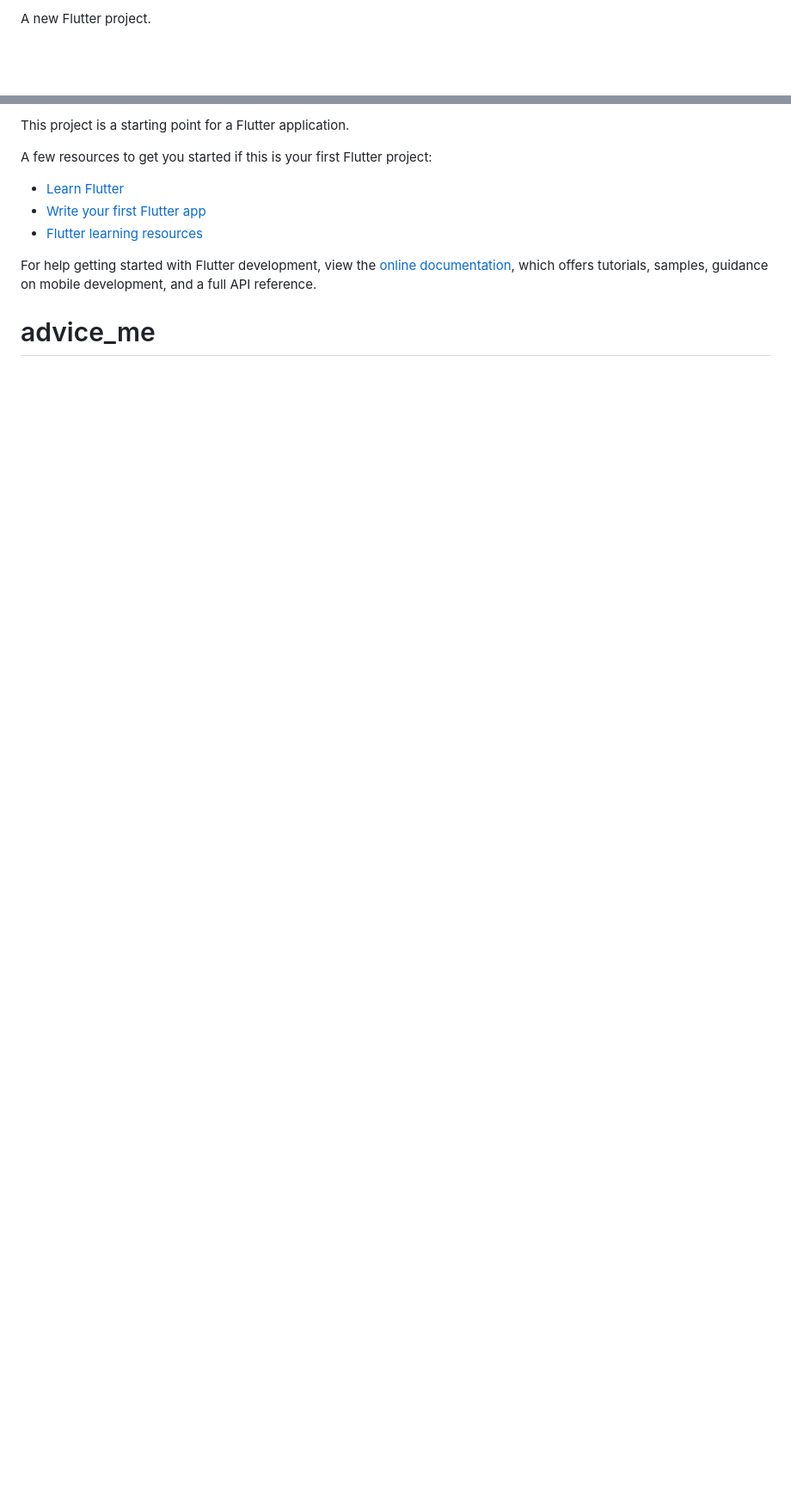
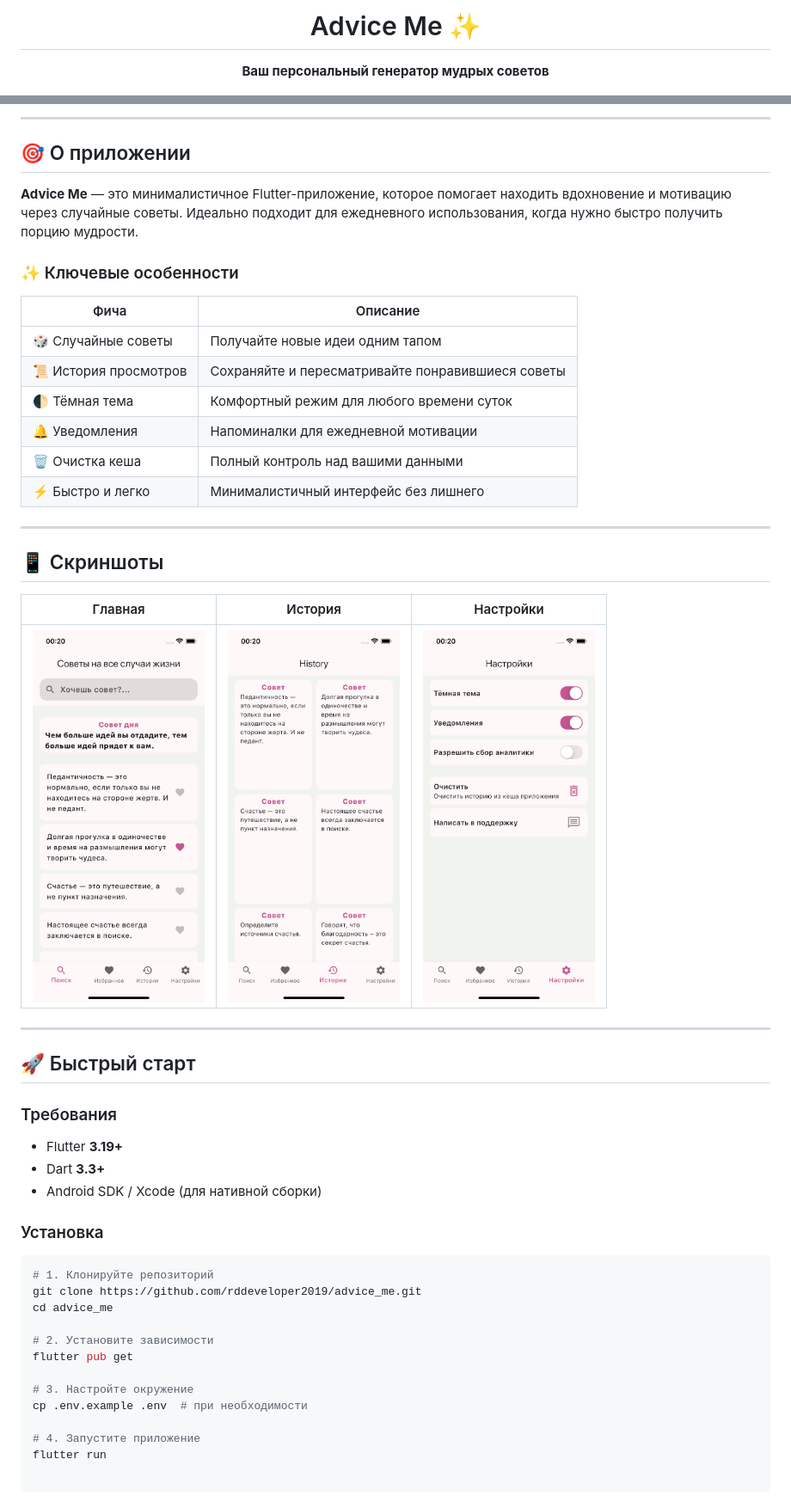
Before and after one commit to rddeveloper2019/advice_me, a Markdown page: README.md, 2 parts joined by grey strips. Shown: that part at 86% size. GitHub-like rendering; pictures changed too: repo_assets/history.png (added), repo_assets/search.png (added), repo_assets/settings.png (added); blank space fills up the shorter version.

````diff
--- a/README.md
+++ b/README.md
@@ -2,3 +5,6 @@
 
-A new Flutter project.
+<h1 align="center">Advice Me ✨</h1>
+<p align="center">
+  <strong>Ваш персональный генератор мудрых советов</strong>
+</p>
 
@@ -6,13 +24,52 @@ A new Flutter project.
 
-This project is a starting point for a Flutter application.
+---
 
-A few resources to get you started if this is your first Flutter project:
+## 🎯 О приложении
 
-- [Learn Flutter](https://docs.flutter.dev/get-started/learn-flutter)
-- [Write your first Flutter app](https://docs.flutter.dev/get-started/codelab)
-- [Flutter learning resources](https://docs.flutter.dev/reference/learning-resources)
+**Advice Me** — это минималистичное Flutter-приложение, которое помогает находить вдохновение и мотивацию через случайные советы. Идеально подходит для ежедневного использования, когда нужно быстро получить порцию мудрости.
 
-For help getting started with Flutter development, view the
-[online documentation](https://docs.flutter.dev/), which offers tutorials,
-samples, guidance on mobile development, and a full API reference.
-# advice_me
+### ✨ Ключевые особенности
+
+| Фича | Описание |
+|------|----------|
+| 🎲 Случайные советы | Получайте новые идеи одним тапом |
+| 📜 История просмотров | Сохраняйте и пересматривайте понравившиеся советы |
+| 🌓 Тёмная тема | Комфортный режим для любого времени суток |
+| 🔔 Уведомления | Напоминалки для ежедневной мотивации |
+| 🗑️ Очистка кеша | Полный контроль над вашими данными |
+| ⚡ Быстро и легко | Минималистичный интерфейс без лишнего |
+
+---
+
+## 📱 Скриншоты
+
+| Главная | История | Настройки |
+|---------|---------|-----------|
+| <img src="repo_assets/search.png" width="200" /> | <img src="repo_assets/history.png" width="200" /> | <img src="repo_assets/settings.png" width="200" /> |
+
+
+---
+
+## 🚀 Быстрый старт
+
+### Требования
+
+- Flutter **3.19+**
+- Dart **3.3+**
+- Android SDK / Xcode (для нативной сборки)
+
+### Установка
+
+```bash
+# 1. Клонируйте репозиторий
+git clone https://github.com/rddeveloper2019/advice_me.git
+cd advice_me
+
+# 2. Установите зависимости
+flutter pub get
+
+# 3. Настройте окружение
+cp .env.example .env  # при необходимости
+
+# 4. Запустите приложение
+flutter run
````
Also changed, not shown: other parts of README.md (+17 -2 lines), repo_assets/advice.jpg (added), 1 other file.
